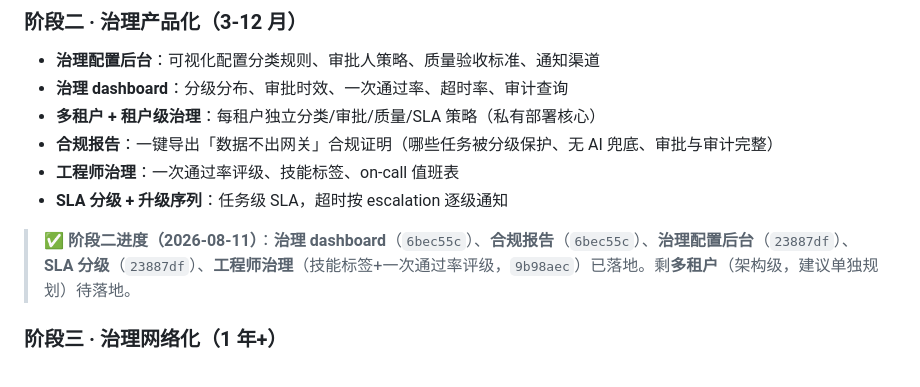
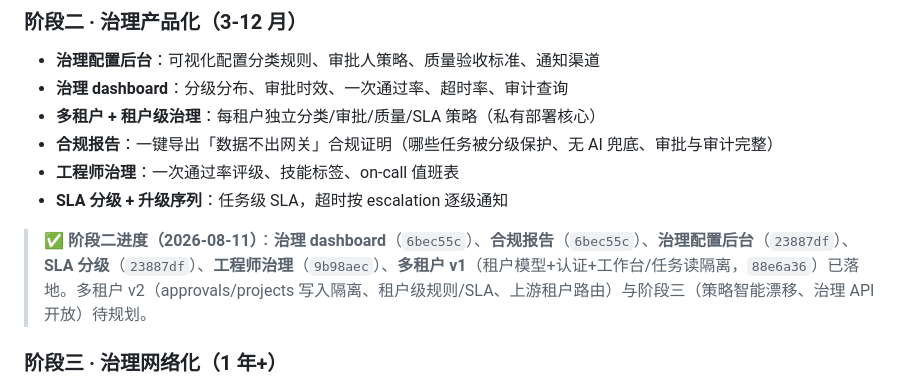
Before and after one commit to leenkcool/humanasllm, a Markdown page: docs/GOVERNANCE.md, the part around the change. Drawn GitHub-style.

Commit message:
docs: 治理层阶段二进度（多租户 v1 已落地）

```diff
--- a/docs/GOVERNANCE.md
+++ b/docs/GOVERNANCE.md
@@ -49,7 +49,7 @@
 - **工程师治理**：一次通过率评级、技能标签、on-call 值班表
 - **SLA 分级 + 升级序列**：任务级 SLA，超时按 escalation 逐级通知
 
-> ✅ **阶段二进度（2026-08-11）**：**治理 dashboard**（`6bec55c`）、**合规报告**（`6bec55c`）、**治理配置后台**（`23887df`）、**SLA 分级**（`23887df`）、**工程师治理**（技能标签+一次通过率评级，`9b98aec`）已落地。剩**多租户**（架构级，建议单独规划）待落地。
+> ✅ **阶段二进度（2026-08-11）**：**治理 dashboard**（`6bec55c`）、**合规报告**（`6bec55c`）、**治理配置后台**（`23887df`）、**SLA 分级**（`23887df`）、**工程师治理**（`9b98aec`）、**多租户 v1**（租户模型+认证+工作台/任务读隔离，`88e6a36`）已落地。多租户 v2（approvals/projects 写入隔离、租户级规则/SLA、上游租户路由）与阶段三（策略智能漂移、治理 API 开放）待规划。
 
 ### 阶段三 · 治理网络化（1 年+）
 
```
